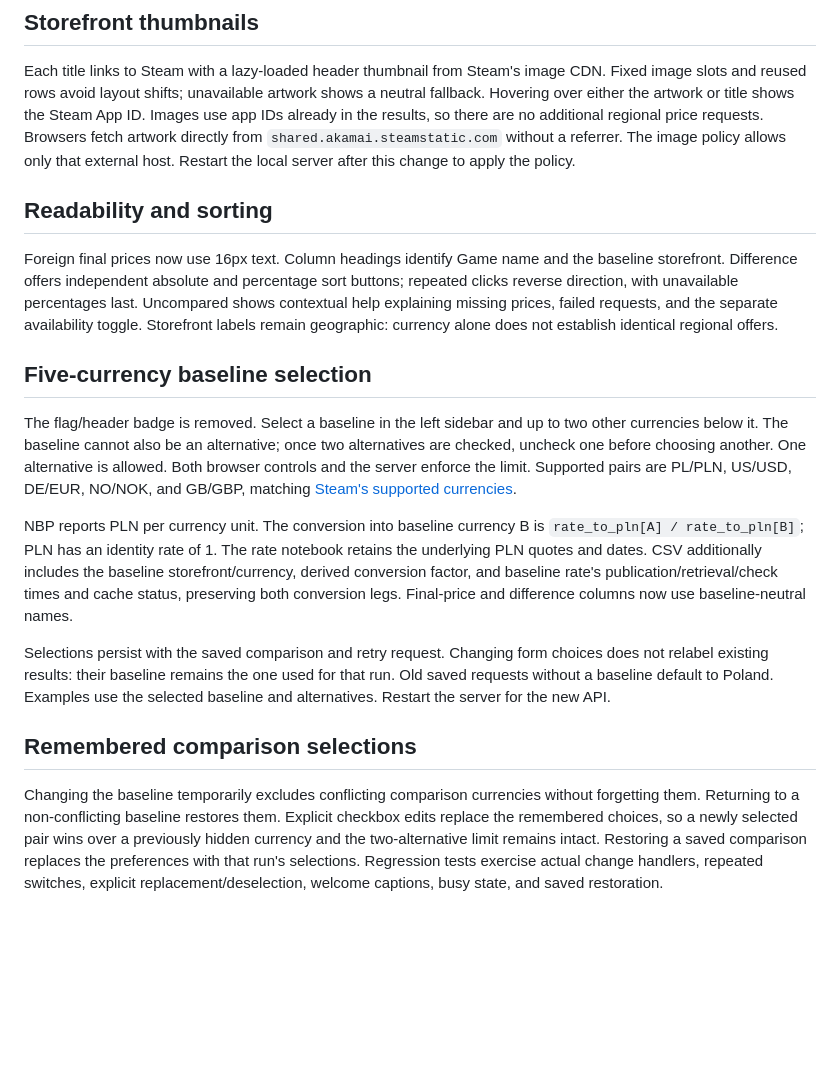
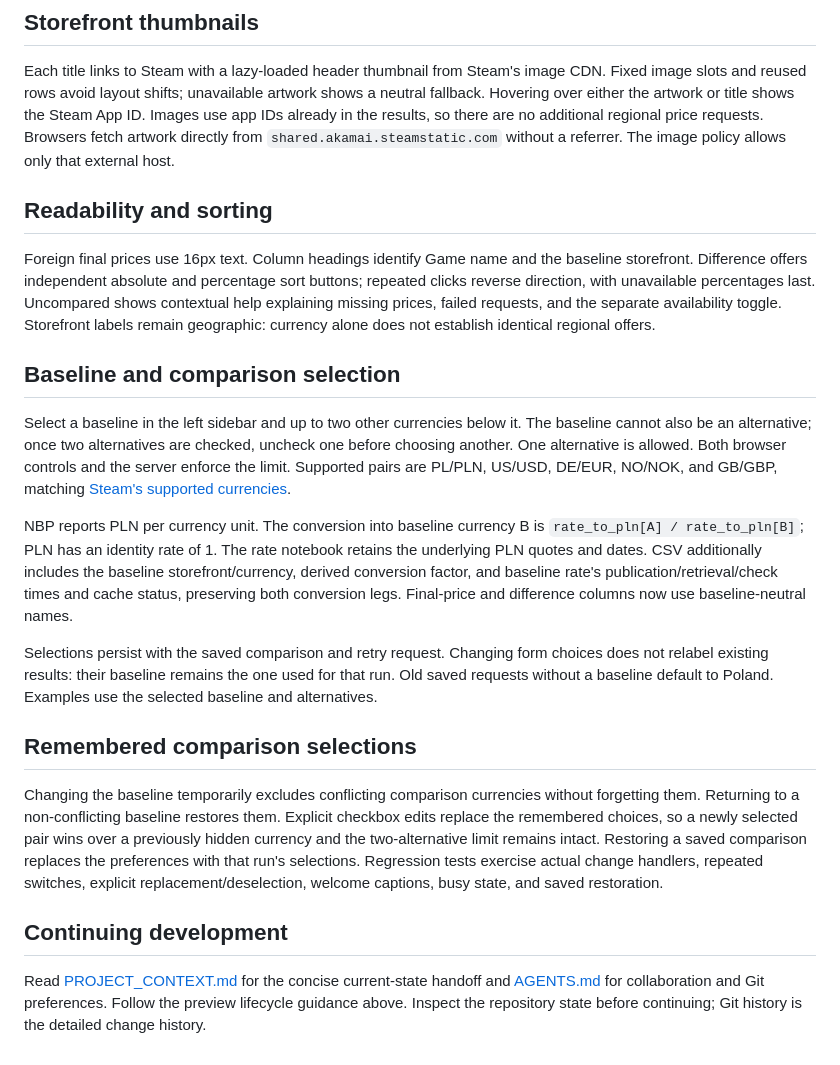
Before and after one commit to instant-results/steam-currency-comparer, a Markdown page: README.md, the part around one of its changes. GitHub-like rendering; blank space fills up the shorter version.

```diff
--- a/README.md
+++ b/README.md
@@ -229,12 +245,12 @@ shows a neutral fallback. Hovering over either the artwork or title shows the
 Steam App ID. Images use app IDs already in the results, so there are
 no additional regional price requests. Browsers fetch artwork directly from
 `shared.akamai.steamstatic.com` without a referrer. The image policy allows only
-that external host. Restart the local server after this change to apply the policy.
+that external host.
 
 
 ## Readability and sorting
 
-Foreign final prices now use 16px text. Column headings identify Game name and
+Foreign final prices use 16px text. Column headings identify Game name and
 the baseline storefront. Difference offers independent absolute and percentage sort buttons;
 repeated clicks reverse direction, with unavailable percentages last. Uncompared
 shows contextual help explaining missing prices, failed requests, and the separate
@@ -242,10 +258,10 @@ availability toggle. Storefront labels remain geographic: currency alone does no
 establish identical regional offers.
 
 
-## Five-currency baseline selection
+## Baseline and comparison selection
 
-The flag/header badge is removed. Select a baseline in the left sidebar and up
-to two other currencies below it. The baseline cannot also be an alternative;
+Select a baseline in the left sidebar and up to two other currencies below it.
+The baseline cannot also be an alternative;
 once two alternatives are checked, uncheck one before choosing another. One
 alternative is allowed. Both browser controls and the server enforce the limit.
 Supported pairs are PL/PLN, US/USD, DE/EUR, NO/NOK, and GB/GBP, matching
@@ -261,7 +277,7 @@ legs. Final-price and difference columns now use baseline-neutral names.
 Selections persist with the saved comparison and retry request. Changing form
 choices does not relabel existing results: their baseline remains the one used
 for that run. Old saved requests without a baseline default to Poland. Examples
-use the selected baseline and alternatives. Restart the server for the new API.
+use the selected baseline and alternatives.
 
 
 ## Remembered comparison selections
@@ -273,3 +289,10 @@ wins over a previously hidden currency and the two-alternative limit remains int
 Restoring a saved comparison replaces the preferences with that run's selections.
 Regression tests exercise actual change handlers, repeated switches, explicit
 replacement/deselection, welcome captions, busy state, and saved restoration.
+
+## Continuing development
+
+Read [PROJECT_CONTEXT.md](PROJECT_CONTEXT.md) for the concise current-state
+handoff and [AGENTS.md](AGENTS.md) for collaboration and Git preferences.
+Follow the preview lifecycle guidance above. Inspect the repository state before continuing; Git history is
+the detailed change history.
```
Also changed, not shown: other parts of README.md (+30 -14 lines).
